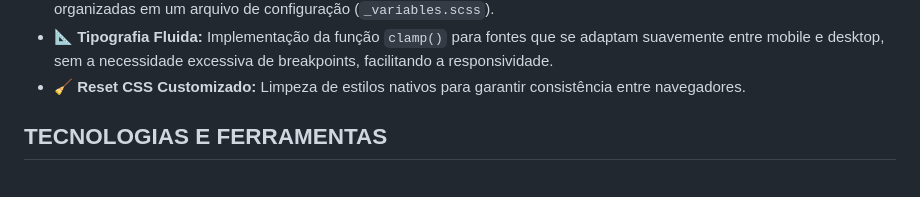
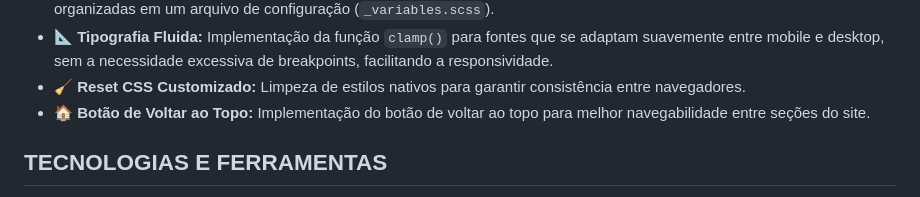
Before and after one commit to lucas16716/portfolio-lobo, a Markdown page: readme.md, the part around the change. GitHub-like rendering.

```diff
--- a/readme.md
+++ b/readme.md
@@ -33,6 +33,7 @@ Além de replicar o layout fielmente, foram aplicadas técnicas modernas de CSS
 - 🎨 **Variáveis & Design System:** Uso de mapas de cores, escalas de espaçamento (base 8px) e diversas variáveis organizadas em um arquivo de configuração (`_variables.scss`).
 - 📐 **Tipografia Fluida:** Implementação da função `clamp()` para fontes que se adaptam suavemente entre mobile e desktop, sem a necessidade excessiva de breakpoints, facilitando a responsividade.
 - 🧹 **Reset CSS Customizado:** Limpeza de estilos nativos para garantir consistência entre navegadores.
+- 🏠 **Botão de Voltar ao Topo:** Implementação do botão de voltar ao topo para melhor navegabilidade entre seções do site.
 
 <h2 id="tecnologias">TECNOLOGIAS E FERRAMENTAS</h2>
 
```
